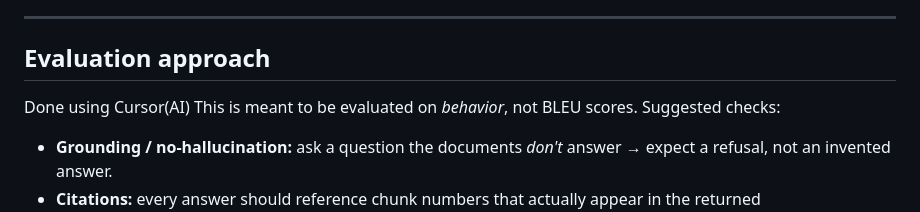
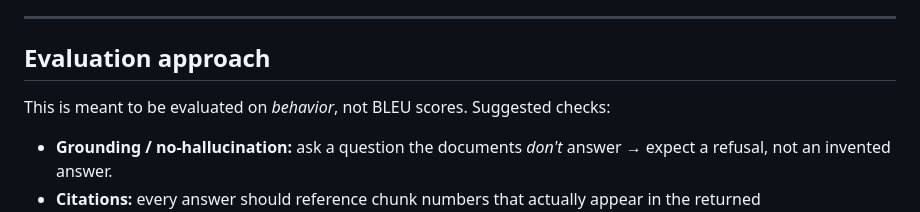
Before and after one commit to jatiink/sutraAI-project, a Markdown page: README.md, the part around one of its changes. Rendered like a GitHub page.

```diff
--- a/README.md
+++ b/README.md
@@ -194,7 +194,7 @@ table can't answer it, it falls back to normal RAG.
 ---
 
 ## Evaluation approach
-Done using Cursor(AI)
+
 This is meant to be evaluated on *behavior*, not BLEU scores. Suggested checks:
 
 - **Grounding / no-hallucination:** ask a question the documents *don't* answer
```
Also changed, not shown: other parts of README.md (+5 -0 lines).
